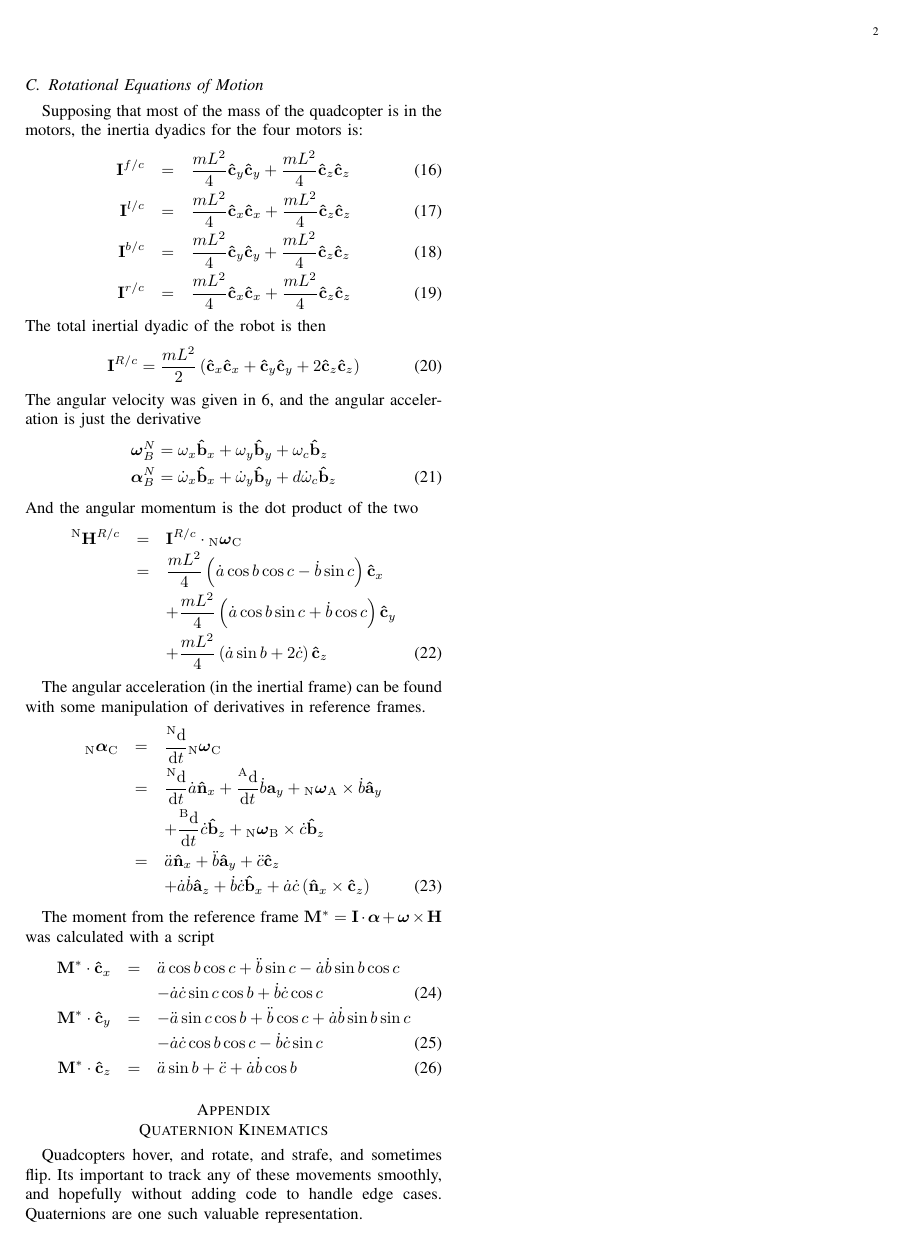
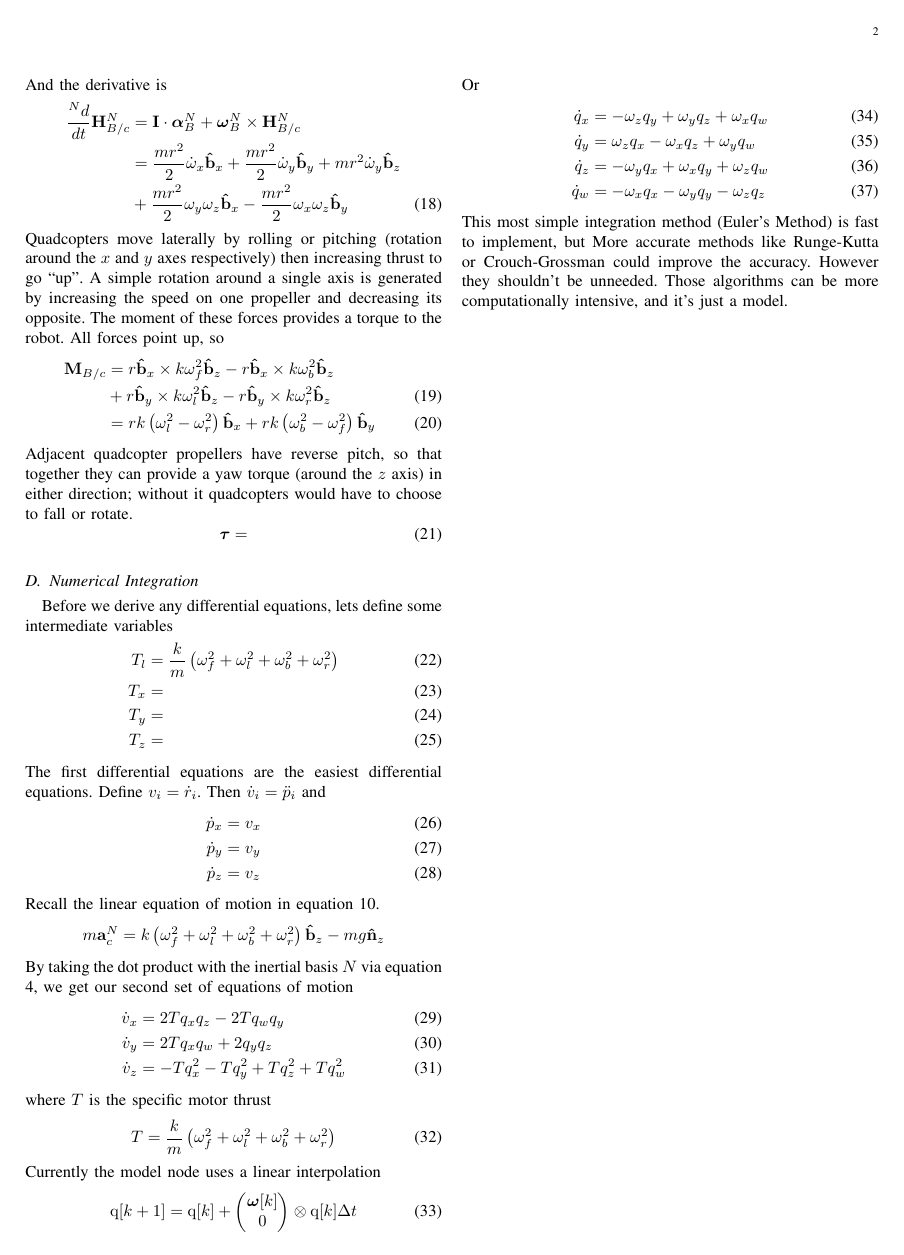
Before and after one commit to dinay-kingkiller/quadcopter, a LaTeX paper (doc/quadcopter.tex): page 2 of 2. Compiled offline with pdfLaTeX; a missing font is replaced by an installed copy or a similar font; a LaTeX package or settings file that is missing is left out.

Commit message:
Update quadcopter.tex
Filled out equations of motion proofs. renamed a bunch of variables.

```diff
--- a/doc/quadcopter.tex
+++ b/doc/quadcopter.tex
@@ -102,3 +141,50 @@ where $\boldsymbol\omega$ is the angular velocity of the robot body $B$ in the i
+	&= \frac{mr^2}{2}\omega_x\mathbf{\hat{b}}_x + \frac{mr^2}{2}\omega_y\mathbf{\hat{b}}_y + mr^2\omega_z \mathbf{\hat{b}}_z
+\end{align}
+And the derivative is
+\begin{align}
+	\frac{^Nd}{dt}\mathbf{H}^N_{B/c} &= \mathbf{I}\cdot\boldsymbol\alpha^N_B + \boldsymbol\omega^N_B \times \mathbf{H}^N_{B/c} \nonumber\\
+	&= \frac{mr^2}{2}\dot\omega_x \mathbf{\hat{b}}_x + \frac{mr^2}{2}\dot\omega_y \mathbf{\hat{b}}_y + mr^2\dot\omega_y \mathbf{\hat{b}}_z \nonumber \\
+	&+\frac{mr^2}{2}\omega_y \omega_z \mathbf{\hat{b}}_x - \frac{mr^2}{2} \omega_x\omega_z \mathbf{\hat{b}}_y
+\end{align}
+Quadcopters move laterally by rolling or pitching (rotation around the $x$ and $y$ axes respectively) then increasing thrust to go ``up''. A simple rotation around a single axis is generated by increasing the speed on one propeller and decreasing its opposite. The moment of these forces provides a torque to the robot. All forces point up, so
+\begin{align}
+	\mathbf{M}_{B/c} &= r \mathbf{\hat{b}}_x \times k\omega_f^2 \mathbf{\hat{b}}_z - r\mathbf{\hat{b}}_x \times k\omega_b^2 \mathbf{\hat{b}}_z \nonumber \\
+	&+ r\mathbf{\hat{b}}_y\times k\omega_l^2 \mathbf{\hat{b}}_z  - r\mathbf{\hat{b}}_y \times k\omega_r^2 \mathbf{\hat{b}}_z\\
+	&= rk \left(\omega_l^2-\omega_r^2\right) \mathbf{\hat{b}}_x+ rk\left(\omega_b^2-\omega_f^2\right) \mathbf{\hat{b}}_y
+\end{align}
+Adjacent quadcopter propellers have reverse pitch, so that together they can provide a yaw torque (around the $z$ axis) in either direction; without it quadcopters would have to choose to fall or rotate.
+\begin{equation}
+	\boldsymbol\tau =
+\end{equation}
+
+\subsection{Numerical Integration}
+Before we derive any differential equations, lets define some intermediate variables
+\begin{align}
+	T_l &= \frac{k}{m} \left(\omega_f^2 + \omega_l^2 + \omega_b^2 + \omega_r^2\right) \\
+	T_x &= \\
+	T_y &= \\
+	T_z &=
+\end{align}
+The first differential equations are the easiest differential equations. Define $v_i = \dot{r}_i$. Then $\dot{v}_i=\ddot{p}_i$ and
+\begin{align}
+	\dot{p}_x &= v_x \\
+	\dot{p}_y &= v_y \\
+	\dot{p}_z &= v_z
+\end{align}
+Recall the linear equation of motion in equation \ref{EQN:LinearEOM}.
+\begin{equation}
+  m\mathbf{a}^N_c = k \left(\omega_f^2 + \omega_l^2 + \omega_b^2 + \omega_r^2\right) \mathbf{\hat{b}}_z - mg \mathbf{\hat{n}}_z \nonumber
+\end{equation}
+By taking the dot product with the inertial basis $N$ via equation \ref{EQN:RotationMatrix}, we get our second set of equations of motion
+\begin{align}
+	\dot{v}_x &= 2Tq_xq_z-2Tq_wq_y \\
+	\dot{v}_y &= 2Tq_xq_w+2q_yq_z \\
+	\dot{v}_z &= -Tq_x^2-Tq_y^2+Tq_z^2+Tq_w^2
+\end{align}
+where $T$ is the specific motor thrust
+\begin{equation}
+	T = \frac{k}{m}\left(\omega_f^2 + \omega_l^2 + \omega_b^2 + \omega_r^2\right)
+\end{equation}
 Currently the model node uses a linear interpolation
 \begin{equation}
 	\mathrm{q}[k+1] = \mathrm{q}[k] +
@@ -109,3 +195,9 @@ Currently the model node uses a linear interpolation
 	\mathrm{q}[k] \Delta t
 \end{equation}
 Or
+\begin{align}
+	\dot{q}_x &= -\omega_z q_y + \omega_y q_z + \omega_x q_w \\
+  \dot{q}_y &= \omega_z q_x - \omega_x q_z + \omega_y q_w  \\
+  \dot{q}_z &= -\omega_y q_x + \omega_x q_y + \omega_z q_w \\
+  \dot{q}_w &=- \omega_x q_x - \omega_y q_y - \omega_z q_z
+\end{align}
@@ -147,56 +205,7 @@ where $T$ is the specific motor thrust
-\subsection{Rotational Equations of Motion}
-Supposing that most of the mass of the quadcopter is in the motors, the inertia dyadics for the four motors is:
-\begin{eqnarray}
-  \mathbf{I}^{f/c} &=& \frac{mL^2}{4} \mathbf{\hat{c}}_y\mathbf{\hat{c}}_y + \frac{mL^2}{4} \mathbf{\hat{c}}_z \mathbf{\hat{c}}_z \\
-  \mathbf{I}^{l/c} &=& \frac{mL^2}{4} \mathbf{\hat{c}}_x\mathbf{\hat{c}}_x + \frac{mL^2}{4} \mathbf{\hat{c}}_z \mathbf{\hat{c}}_z \\
-  \mathbf{I}^{b/c} &=& \frac{mL^2}{4} \mathbf{\hat{c}}_y\mathbf{\hat{c}}_y + \frac{mL^2}{4} \mathbf{\hat{c}}_z \mathbf{\hat{c}}_z \\
-  \mathbf{I}^{r/c} &=& \frac{mL^2}{4} \mathbf{\hat{c}}_x\mathbf{\hat{c}}_x + \frac{mL^2}{4} \mathbf{\hat{c}}_z \mathbf{\hat{c}}_z
-\end{eqnarray}
-The total inertial dyadic of the robot is then
-\begin{equation}
-  \mathbf{I}^{R/c} = \frac{mL^2}{2} \left(\mathbf{\hat{c}}_x\mathbf{\hat{c}}_x + \mathbf{\hat{c}}_y\mathbf{\hat{c}}_y + 2 \mathbf{\hat{c}}_z\mathbf{\hat{c}}_z\right)
-\end{equation}
-The angular velocity was given in \ref{EQN:AngularVelocity}, and the angular acceleration is just the derivative
-\begin{align}
-  {\boldsymbol\omega^N_B} &= \omega_x\mathbf{\hat{b}}_x + \omega_y\mathbf{\hat{b}}_y + \omega_c \mathbf{\hat{b}}_z \nonumber \\
-	{\boldsymbol\alpha^N_B} &= \dot\omega_x\mathbf{\hat{b}}_x + \dot\omega_y\mathbf{\hat{b}}_y + d\dot\omega_c \mathbf{\hat{b}}_z
-\end{align}
-And the angular momentum is the dot product of the two
-\begin{eqnarray}
-  {^\mathrm{N}\mathbf{H}^{R/c}} &=& \mathbf{I}^{R/c} \cdot {_\mathrm{N}\boldsymbol\omega_\mathrm{C}}\nonumber\\
-  &=&\frac{mL^2}{4}\left(\dot{a} \cos b \cos c - \dot{b} \sin c\right) \mathbf{\hat{c}}_x\nonumber\\
-  &&+\frac{mL^2}{4}\left(\dot{a} \cos b \sin c + \dot{b} \cos c\right) \mathbf{\hat{c}}_y\nonumber\\
-  &&+\frac{mL^2}{4}\left(\dot{a}\sin b + 2\dot{c}\right) \mathbf{\hat{c}}_z
-\end{eqnarray}
-
-
-The angular acceleration (in the inertial frame) can be found with some manipulation of derivatives in reference frames.
-\begin{eqnarray}
-  {_\mathrm{N}\boldsymbol\alpha_\mathrm{C}} &=& \frac{^\mathrm{N}\mathrm{d}}{\mathrm{d}t} {_\mathrm{N}\boldsymbol\omega_\mathrm{C}} \nonumber\\
-  &=& \frac{^\mathrm{N}\mathrm{d}}{\mathrm{d}t} \dot{a} \mathbf{\hat{n}}_x + \frac{^\mathrm{A}\mathrm{d}}{\mathrm{d}t} \dot{b} \mathbf{a}_y + {_\mathrm{N}\boldsymbol\omega_\mathrm{A}} \times \dot{b} \mathbf{\hat{a}}_y\nonumber\\
-  && + \frac{^\mathrm{B}\mathrm{d}}{\mathrm{d} t} \dot{c} \mathbf{\hat{b}}_z + {_\mathrm{N}\boldsymbol\omega_\mathrm{B}} \times \dot{c} \mathbf{\hat{b}}_z \nonumber\\
-  &=& \ddot{a}\mathbf{\hat{n}}_x + \ddot{b} \mathbf{\hat{a}}_y + \ddot{c} \mathbf{\hat{c}}_z\nonumber\\
-  &&+\dot{a}\dot{b}\mathbf{\hat{a}}_z + \dot{b}\dot{c} \mathbf{\hat{b}}_x + \dot{a}\dot{c} \left(\mathbf{\hat{n}}_x \times \mathbf{\hat{c}}_z\right)
-\end{eqnarray}
-
-The moment from the reference frame $\mathbf{M}^* = \mathbf{I}\cdot \boldsymbol\alpha + \boldsymbol\omega\times \mathbf{H}$ was calculated with a script
-\begin{eqnarray}
-  \mathbf{M}^* \cdot \mathbf{\hat{c}}_x &=& \ddot{a}\cos b\cos c + \ddot{b}\sin c- \dot{a}\dot{b}\sin b\cos c\nonumber\\
-  &&- \dot{a}\dot{c}\sin c\cos b + \dot{b}\dot{c}\cos c\\
-  \mathbf{M}^* \cdot \mathbf{\hat{c}}_y &=& - \ddot{a}\sin c\cos b + \ddot{b}\cos c+\dot{a}\dot{b}\sin b\sin c\nonumber\\
-  &&- \dot{a}\dot{c}\cos b\cos c - \dot{b}\dot{c}\sin c \\
-  \mathbf{M}^* \cdot \mathbf{\hat{c}}_z &=& \ddot{a} \sin b + \ddot{c} +\dot{a} \dot{b} \cos b
-\end{eqnarray}
-
 
 
 % \section*{Acknowledgments}
 
-{\appendix[Quaternion Kinematics]
-Quadcopters hover, and rotate, and strafe, and sometimes flip.
-Its important to track any of these movements smoothly, and hopefully without adding code to handle edge cases.
-Quaternions are one such valuable representation.
-}
 
 %{\appendix[Proof of Zonklar Equations]
 %Use $\backslash${\tt{appendix}} if you have a single appendix:
```
Also changed, not shown: doc/quadcopter.tex (73 more changed lines).
